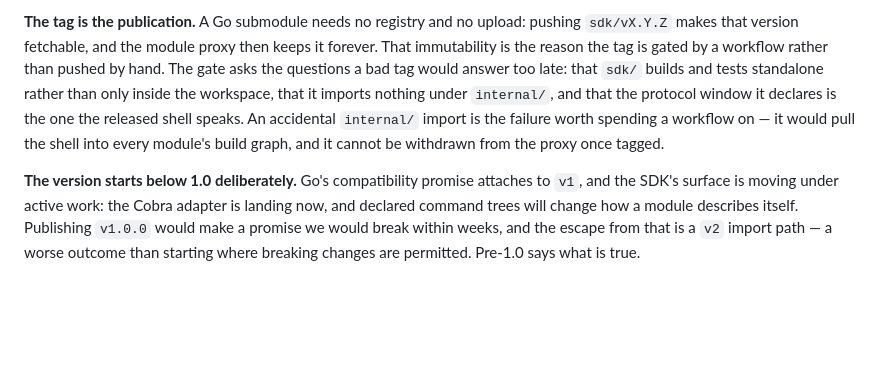
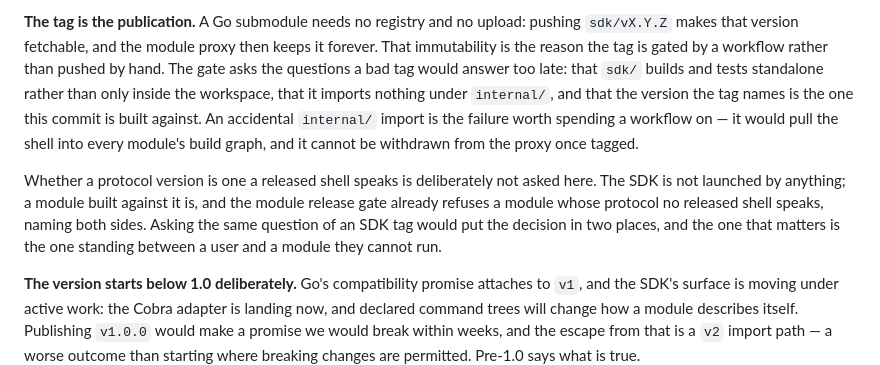
Before and after one commit to kanushka/wso2-cli, a Markdown page: docs/adr/0009-sdk-versioning-and-publication.md, the part around the change. GitHub-like rendering; blank space fills up the shorter version.

Commit message:
docs(adr): describe the check the SDK gate actually makes

```diff
--- a/docs/adr/0009-sdk-versioning-and-publication.md
+++ b/docs/adr/0009-sdk-versioning-and-publication.md
@@ -17,11 +17,18 @@ pushing `sdk/vX.Y.Z` makes that version fetchable, and the module proxy then
 keeps it forever. That immutability is the reason the tag is gated by a workflow
 rather than pushed by hand. The gate asks the questions a bad tag would answer
 too late: that `sdk/` builds and tests standalone rather than only inside the
-workspace, that it imports nothing under `internal/`, and that the protocol
-window it declares is the one the released shell speaks. An accidental
-`internal/` import is the failure worth spending a workflow on — it would pull
-the shell into every module's build graph, and it cannot be withdrawn from the
-proxy once tagged.
+workspace, that it imports nothing under `internal/`, and that the version the
+tag names is the one this commit is built against. An accidental `internal/`
+import is the failure worth spending a workflow on — it would pull the shell
+into every module's build graph, and it cannot be withdrawn from the proxy once
+tagged.
+
+Whether a protocol version is one a released shell speaks is deliberately not
+asked here. The SDK is not launched by anything; a module built against it is,
+and the module release gate already refuses a module whose protocol no released
+shell speaks, naming both sides. Asking the same question of an SDK tag would
+put the decision in two places, and the one that matters is the one standing
+between a user and a module they cannot run.
 
 **The version starts below 1.0 deliberately.** Go's compatibility promise
 attaches to `v1`, and the SDK's surface is moving under active work: the Cobra
```
